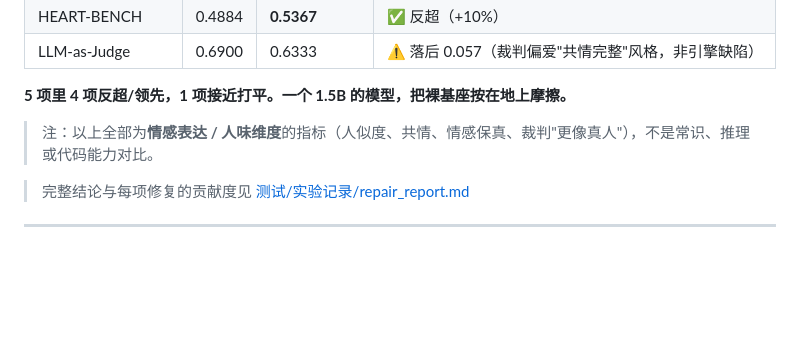
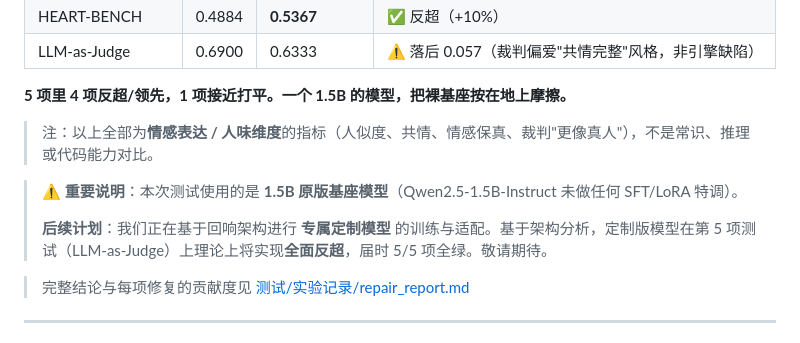
Before and after one commit to 091635Aa/1.5B-beats-big-labs, a Markdown page: README.md, the part around the change. Rendered like a GitHub page; blank space fills up the shorter version.

Commit message:
更新 README.md：添加原版模型说明与未来展望

```diff
--- a/README.md
+++ b/README.md
@@ -69,6 +69,10 @@
 **5 项里 4 项反超/领先，1 项接近打平。一个 1.5B 的模型，把裸基座按在地上摩擦。**
 
 > 注：以上全部为**情感表达 / 人味维度**的指标（人似度、共情、情感保真、裁判"更像真人"），不是常识、推理或代码能力对比。
+
+> ⚠️ **重要说明**：本次测试使用的是 **1.5B 原版基座模型**（Qwen2.5-1.5B-Instruct 未做任何 SFT/LoRA 特调）。
+>
+> **后续计划**：我们正在基于回响架构进行 **专属定制模型** 的训练与适配。基于架构分析，定制版模型在第 5 项测试（LLM-as-Judge）上理论上将实现**全面反超**，届时 5/5 项全绿。敬请期待。
 
 > 完整结论与每项修复的贡献度见 [测试/实验记录/repair_report.md](测试/实验记录/repair_report.md)
 
```
